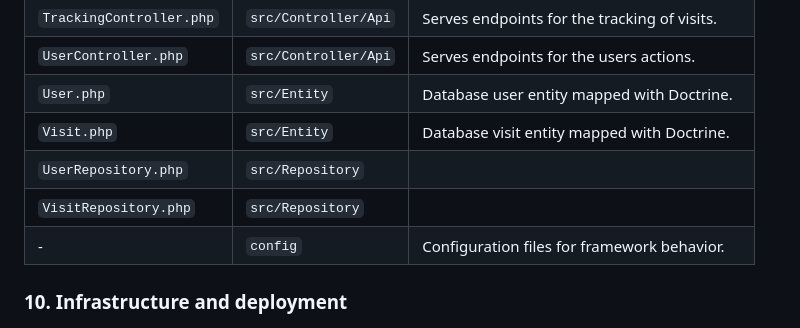
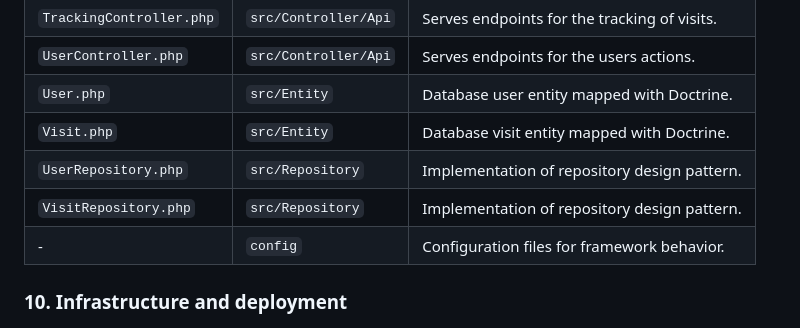
Before and after one commit to CommitToRisk/Zoosino, a Markdown page: doc/handover-report.md, the part around the change. GitHub-like rendering.

Commit message:
Update handover report with repository details
Added descriptions for UserRepository and VisitRepository.

```diff
--- a/doc/handover-report.md
+++ b/doc/handover-report.md
@@ -143,8 +143,8 @@ React has better performance, easier learning curve and larger community. Our de
 | `UserController.php`     | `src/Controller/Api` | Serves endpoints for the users actions.      |
 | `User.php`               | `src/Entity`         | Database user entity mapped with Doctrine.   |
 | `Visit.php`              | `src/Entity`         | Database visit entity mapped with Doctrine.  |
-| `UserRepository.php`     | `src/Repository`     |                                              |
-| `VisitRepository.php`    | `src/Repository`     |                                              |
+| `UserRepository.php`     | `src/Repository`     | Implementation of repository design pattern. |
+| `VisitRepository.php`    | `src/Repository`     | Implementation of repository design pattern. |
 | -                        | `config`             | Configuration files for framework behavior.  |
 ### 10. Infrastructure and deployment
 #### 10.1. Server and Network Layer
```
